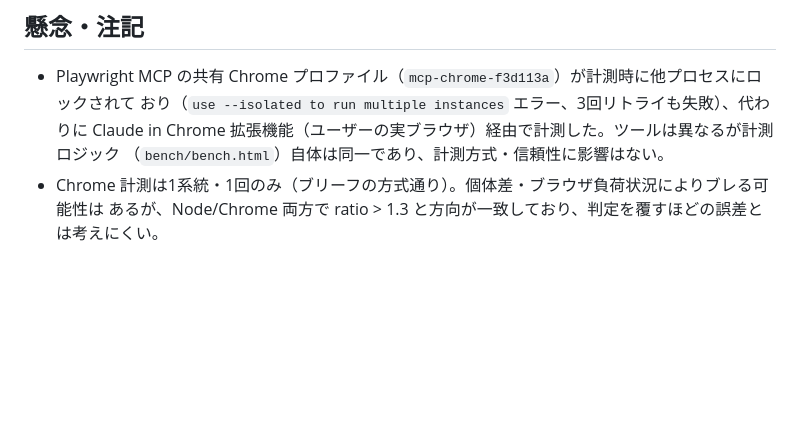
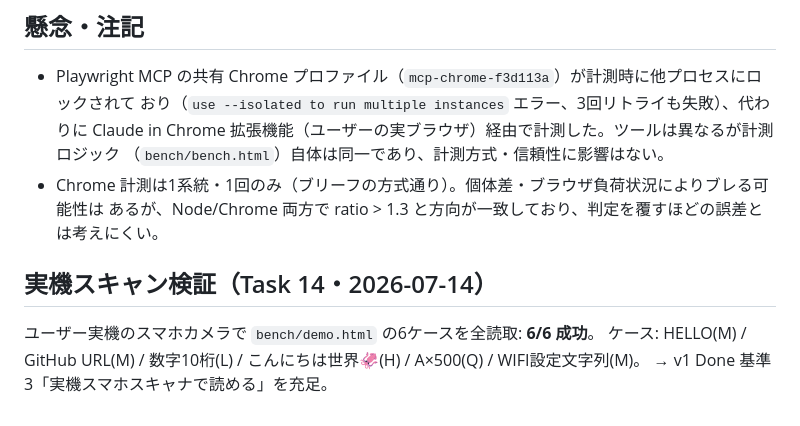
Before and after one commit to elchika-inc/moonqr, a Markdown page: bench/RESULT.md, the part around the change. GitHub-like rendering; blank space fills up the shorter version.

Commit message:
feat: Phase 1 完了 — エンコーダ実機検証済み（6/6）
Co-Authored-By: Claude Fable 5 <noreply@anthropic.com>

```diff
--- a/bench/RESULT.md
+++ b/bench/RESULT.md
@@ -81,3 +81,9 @@ python3 -m http.server 8000 --directory ~/moonqr
   （`bench/bench.html`）自体は同一であり、計測方式・信頼性に影響はない。
 - Chrome 計測は1系統・1回のみ（ブリーフの方式通り）。個体差・ブラウザ負荷状況によりブレる可能性は
   あるが、Node/Chrome 両方で ratio > 1.3 と方向が一致しており、判定を覆すほどの誤差とは考えにくい。
+
+## 実機スキャン検証（Task 14・2026-07-14）
+
+ユーザー実機のスマホカメラで `bench/demo.html` の6ケースを全読取: **6/6 成功**。
+ケース: HELLO(M) / GitHub URL(M) / 数字10桁(L) / こんにちは世界🦑(H) / A×500(Q) / WIFI設定文字列(M)。
+→ v1 Done 基準3「実機スマホスキャナで読める」を充足。
```
